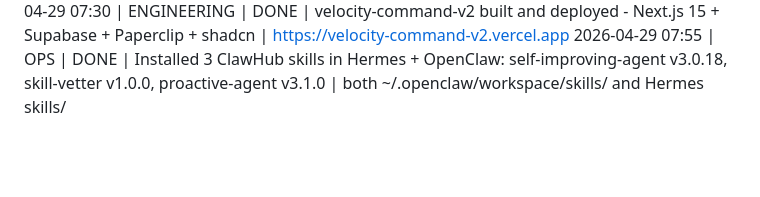
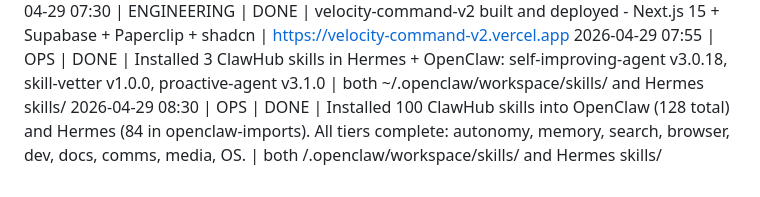
Before and after one commit to anshmudgil/velocity-command, a Markdown page: VELOCITY_STATE.md, the part around the change. Rendered like a GitHub page; blank space fills up the shorter version.

Commit message:
state: 100 ClawHub skills installed across OpenClaw + Hermes

```diff
--- a/VELOCITY_STATE.md
+++ b/VELOCITY_STATE.md
@@ -75,3 +75,4 @@ Current phase: Pre-GTM
 2026-04-29 06:10 | ENGINEERING | DONE | Velocity Command deployed to Vercel production | https://velocity-command.vercel.app
 2026-04-29 07:30 | ENGINEERING | DONE | velocity-command-v2 built and deployed - Next.js 15 + Supabase + Paperclip + shadcn | https://velocity-command-v2.vercel.app
 2026-04-29 07:55 | OPS | DONE | Installed 3 ClawHub skills in Hermes + OpenClaw: self-improving-agent v3.0.18, skill-vetter v1.0.0, proactive-agent v3.1.0 | both ~/.openclaw/workspace/skills/ and Hermes skills/
+2026-04-29 08:30 | OPS | DONE | Installed 100 ClawHub skills into OpenClaw (128 total) and Hermes (84 in openclaw-imports). All tiers complete: autonomy, memory, search, browser, dev, docs, comms, media, OS. | both /.openclaw/workspace/skills/ and Hermes skills/
```
